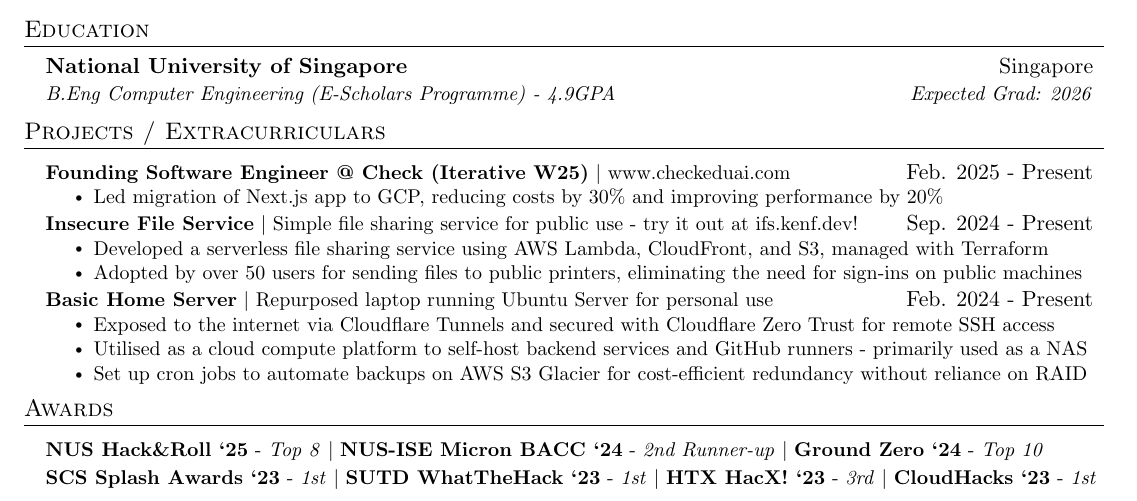
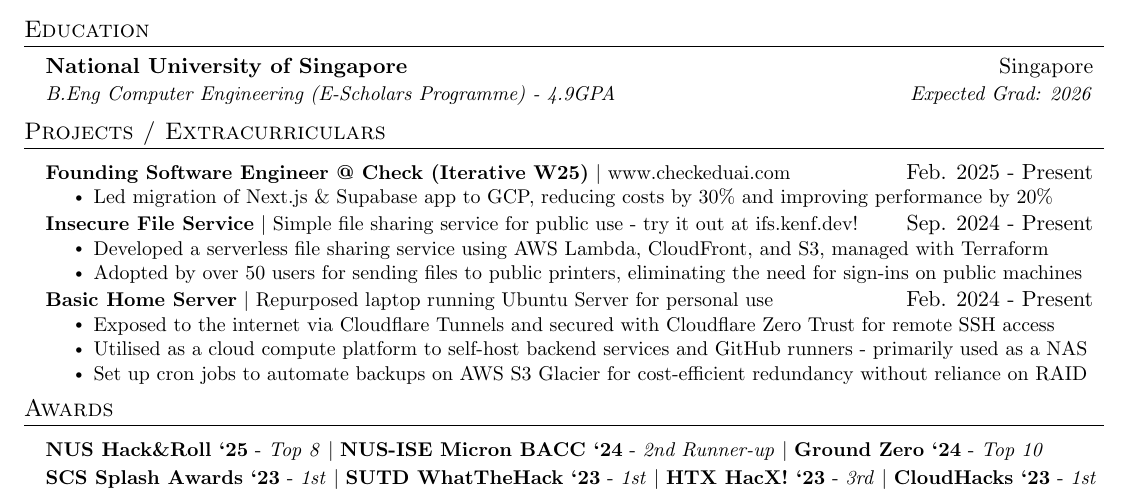
Before and after one commit to duckyfuz/resumes, a LaTeX CV (kennethgao_resume.tex): part of the page, cut so that both start at the same text. Compiled offline with pdfLaTeX.

Commit message:
add supabase

```diff
--- a/kennethgao_resume.tex
+++ b/kennethgao_resume.tex
@@ -73,7 +73,7 @@
     \resumeProjectHeading
       {\textbf{Founding Software Engineer @ Check (Iterative W25)} $|$ www.checkeduai.com}{Feb. 2025 - Present}
         \resumeItemListStart
-          \resumeItem{Led migration of Next.js app to GCP, reducing costs by 30\% and improving performance by 20\%}
+          \resumeItem{Led migration of Next.js \& Supabase app to GCP, reducing costs by 30\% and improving performance by 20\%}
         \resumeItemListEnd
     \reduceSpace{4pt}
     \resumeProjectHeading
```
Also changed, not shown: kennethgao_resume.pdf.
